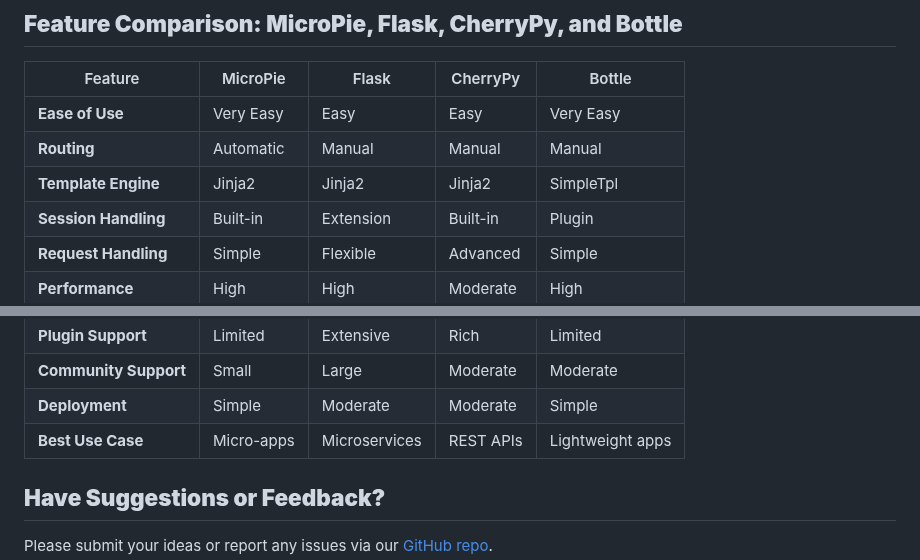
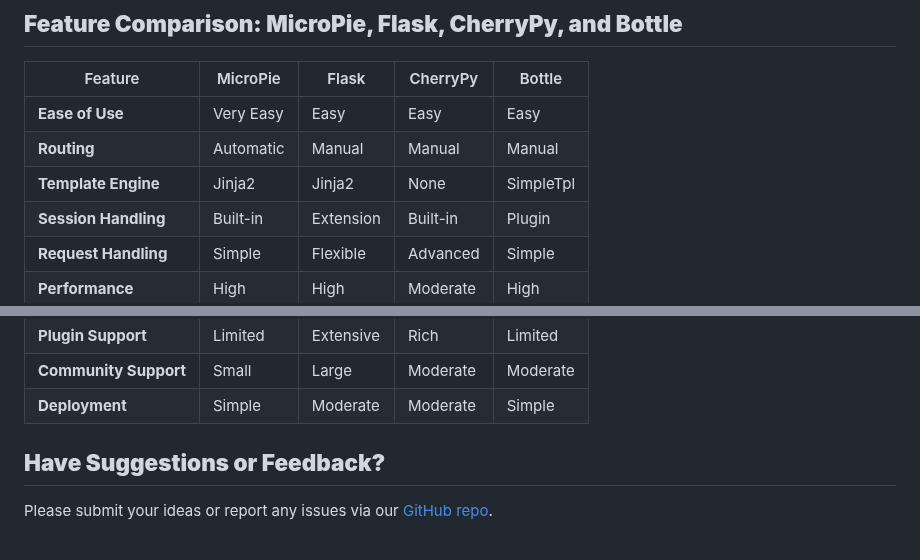
Before and after one commit to patx/micropie, a Markdown page: README.md, 2 parts joined by grey strips. GitHub-like rendering.

Commit message:
updated readme comparison table

```diff
--- a/README.md
+++ b/README.md
@@ -173,10 +173,10 @@ Validates incoming requests for both GET and POST methods based on query and bod
 ## **Feature Comparison: MicroPie, Flask, CherryPy, and Bottle**
 
 | Feature             | MicroPie  | Flask     | CherryPy  | Bottle     |
-|--------------------|-----------|-----------|-----------|------------|
-| **Ease of Use**     | Very Easy  | Easy      | Easy      | Very Easy  |
+|--------------------|-----------|-----------|-----------|-------------|
+| **Ease of Use**     | Very Easy  | Easy      | Easy     | Easy       |
 | **Routing**         | Automatic | Manual    | Manual    | Manual     |
-| **Template Engine** | Jinja2     | Jinja2    | Jinja2    | SimpleTpl  |
+| **Template Engine** | Jinja2     | Jinja2    | None     | SimpleTpl  |
 | **Session Handling**| Built-in  | Extension | Built-in  | Plugin     |
 | **Request Handling**| Simple    | Flexible  | Advanced  | Simple     |
 | **Performance**     | High      | High      | Moderate  | High       |
@@ -188,7 +188,6 @@ Validates incoming requests for both GET and POST methods based on query and bod
 | **Plugin Support**  | Limited   | Extensive | Rich      | Limited    |
 | **Community Support**| Small    | Large     | Moderate  | Moderate   |
 | **Deployment**      | Simple    | Moderate  | Moderate  | Simple     |
-| **Best Use Case**   | Micro-apps| Microservices | REST APIs | Lightweight apps |
 
 
 ## **Have Suggestions or Feedback?**
```
